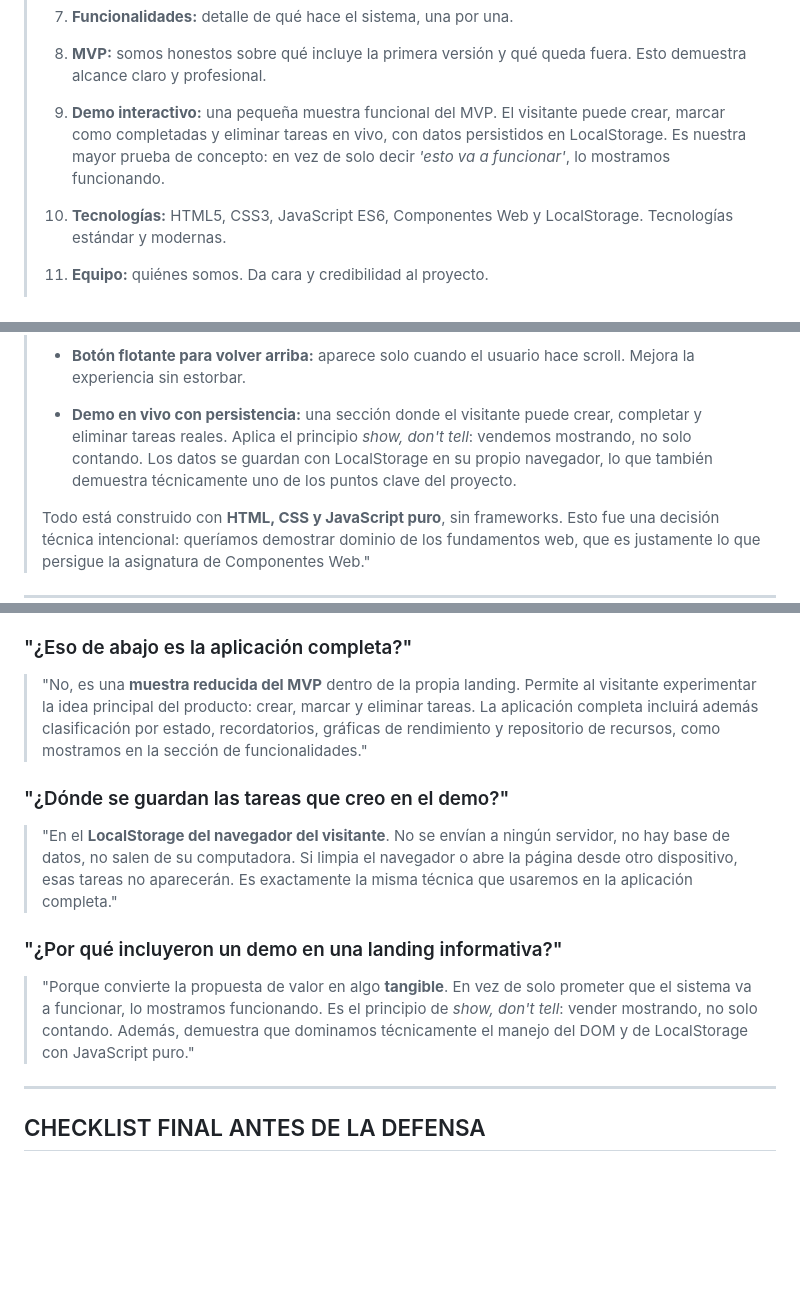
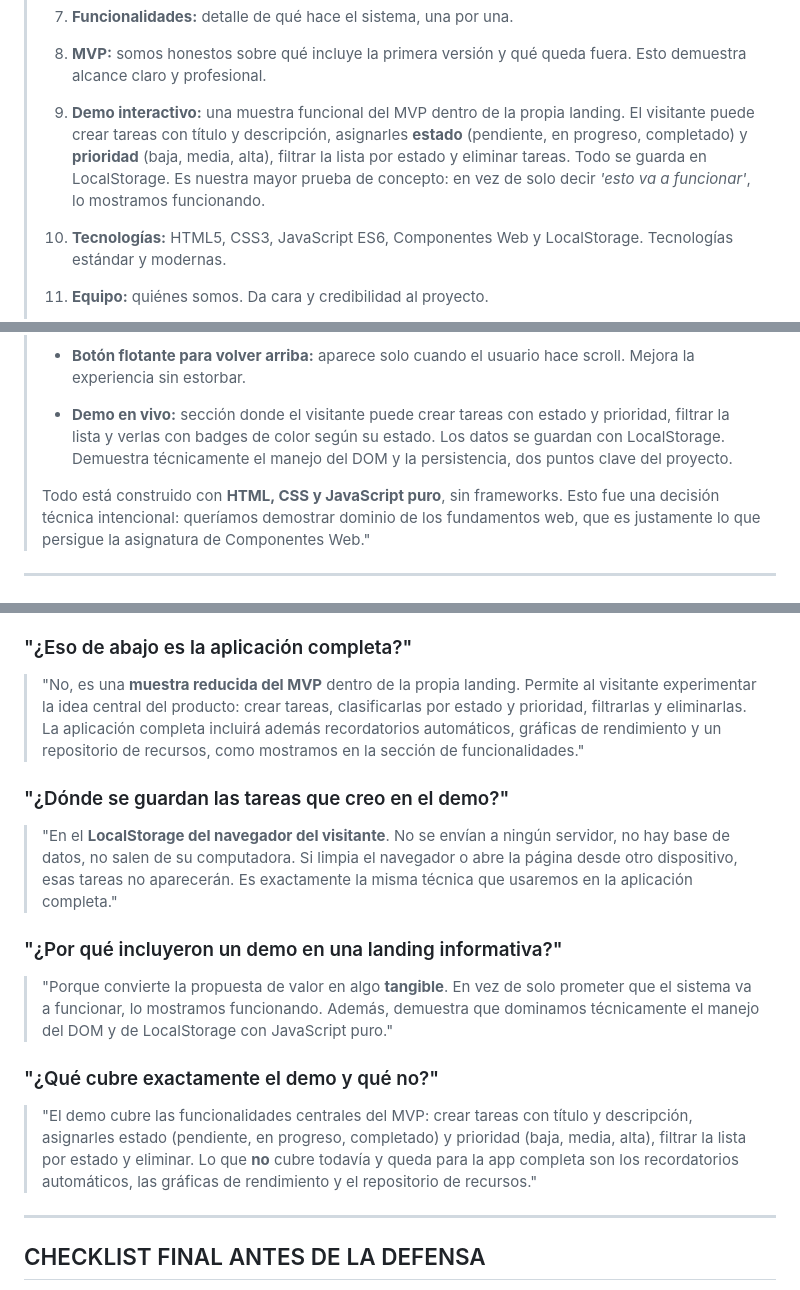
Before and after one commit to DlEGOSKY/landing-componentes, a Markdown page: guion-defensa.md, 3 parts joined by grey strips. Rendered like a GitHub page; blank space fills up the shorter version.

Commit message:
Actualizar guion con nuevas capacidades del demo

```diff
--- a/guion-defensa.md
+++ b/guion-defensa.md
@@ -93,7 +93,7 @@ Si solo habla una persona, sigue el guion completo en orden.
 >
 > 8. **MVP:** somos honestos sobre qué incluye la primera versión y qué queda fuera. Esto demuestra alcance claro y profesional.
 >
-> 9. **Demo interactivo:** una pequeña muestra funcional del MVP. El visitante puede crear, marcar como completadas y eliminar tareas en vivo, con datos persistidos en LocalStorage. Es nuestra mayor prueba de concepto: en vez de solo decir *'esto va a funcionar'*, lo mostramos funcionando.
+> 9. **Demo interactivo:** una muestra funcional del MVP dentro de la propia landing. El visitante puede crear tareas con título y descripción, asignarles **estado** (pendiente, en progreso, completado) y **prioridad** (baja, media, alta), filtrar la lista por estado y eliminar tareas. Todo se guarda en LocalStorage. Es nuestra mayor prueba de concepto: en vez de solo decir *'esto va a funcionar'*, lo mostramos funcionando.
 >
 > 10. **Tecnologías:** HTML5, CSS3, JavaScript ES6, Componentes Web y LocalStorage. Tecnologías estándar y modernas.
 >
@@ -145,7 +145,7 @@ Si solo habla una persona, sigue el guion completo en orden.
 >
 > - **Botón flotante para volver arriba:** aparece solo cuando el usuario hace scroll. Mejora la experiencia sin estorbar.
 >
-> - **Demo en vivo con persistencia:** una sección donde el visitante puede crear, completar y eliminar tareas reales. Aplica el principio *show, don't tell*: vendemos mostrando, no solo contando. Los datos se guardan con LocalStorage en su propio navegador, lo que también demuestra técnicamente uno de los puntos clave del proyecto.
+> - **Demo en vivo:** sección donde el visitante puede crear tareas con estado y prioridad, filtrar la lista y verlas con badges de color según su estado. Los datos se guardan con LocalStorage. Demuestra técnicamente el manejo del DOM y la persistencia, dos puntos clave del proyecto.
 >
 > Todo está construido con **HTML, CSS y JavaScript puro**, sin frameworks. Esto fue una decisión técnica intencional: queríamos demostrar dominio de los fundamentos web, que es justamente lo que persigue la asignatura de Componentes Web."
 
@@ -210,13 +210,16 @@ Si solo habla una persona, sigue el guion completo en orden.
 > "La landing es **informativa**, así que sin JavaScript se ve igual y todo el contenido sigue siendo legible. Lo que se pierde es el menú móvil, el botón de volver arriba y el demo interactivo. Las funciones esenciales de presentación no dependen de JS."
 
 ### "¿Eso de abajo es la aplicación completa?"
-> "No, es una **muestra reducida del MVP** dentro de la propia landing. Permite al visitante experimentar la idea principal del producto: crear, marcar y eliminar tareas. La aplicación completa incluirá además clasificación por estado, recordatorios, gráficas de rendimiento y repositorio de recursos, como mostramos en la sección de funcionalidades."
+> "No, es una **muestra reducida del MVP** dentro de la propia landing. Permite al visitante experimentar la idea central del producto: crear tareas, clasificarlas por estado y prioridad, filtrarlas y eliminarlas. La aplicación completa incluirá además recordatorios automáticos, gráficas de rendimiento y un repositorio de recursos, como mostramos en la sección de funcionalidades."
 
 ### "¿Dónde se guardan las tareas que creo en el demo?"
 > "En el **LocalStorage del navegador del visitante**. No se envían a ningún servidor, no hay base de datos, no salen de su computadora. Si limpia el navegador o abre la página desde otro dispositivo, esas tareas no aparecerán. Es exactamente la misma técnica que usaremos en la aplicación completa."
 
 ### "¿Por qué incluyeron un demo en una landing informativa?"
-> "Porque convierte la propuesta de valor en algo **tangible**. En vez de solo prometer que el sistema va a funcionar, lo mostramos funcionando. Es el principio de *show, don't tell*: vender mostrando, no solo contando. Además, demuestra que dominamos técnicamente el manejo del DOM y de LocalStorage con JavaScript puro."
+> "Porque convierte la propuesta de valor en algo **tangible**. En vez de solo prometer que el sistema va a funcionar, lo mostramos funcionando. Además, demuestra que dominamos técnicamente el manejo del DOM y de LocalStorage con JavaScript puro."
+
+### "¿Qué cubre exactamente el demo y qué no?"
+> "El demo cubre las funcionalidades centrales del MVP: crear tareas con título y descripción, asignarles estado (pendiente, en progreso, completado) y prioridad (baja, media, alta), filtrar la lista por estado y eliminar. Lo que **no** cubre todavía y queda para la app completa son los recordatorios automáticos, las gráficas de rendimiento y el repositorio de recursos."
 
 ---
 
```
